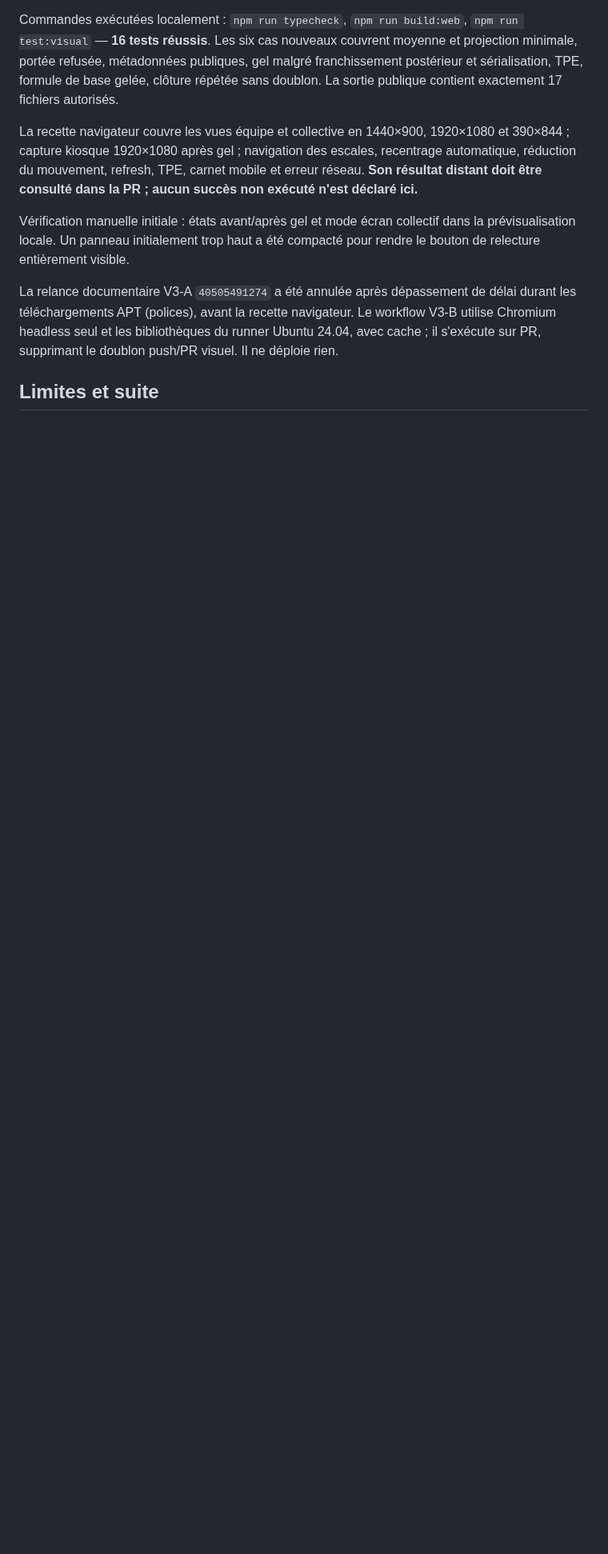
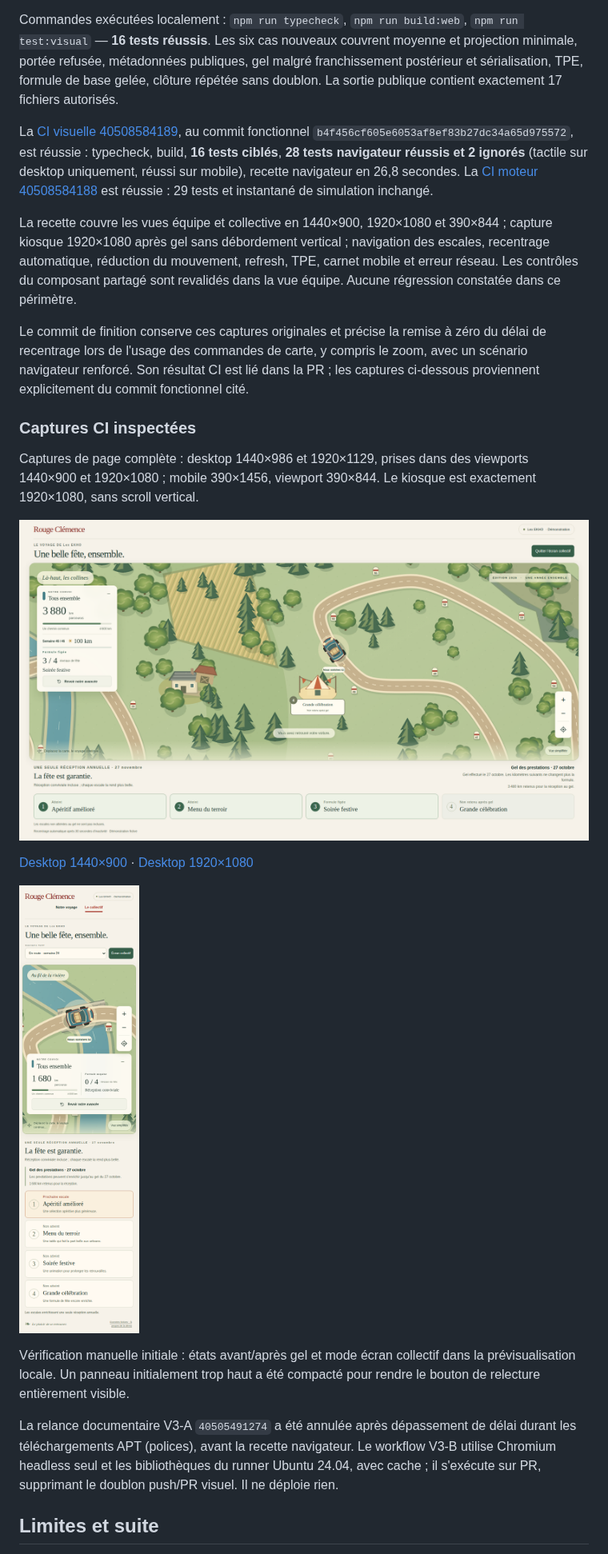
Before and after one commit to gkerckhofs-a11y/le_voyage, a Markdown page: docs/V3-B.md, the part around the change. Shown at 80% size. Drawn GitHub-style; pictures changed too: docs/evidence/v3b-collective-frozen-kiosk-1920.png (added), docs/evidence/v3b-collective-mobile-390.png (added); blank space fills up the shorter version.

Commit message:
fix(v3): respect kiosk activity and retain collective visual evidence

```diff
--- a/docs/V3-B.md
+++ b/docs/V3-B.md
@@ -33,7 +33,21 @@ Nouveaux modules : `src/presentation/collective-view.ts`, `src/web/collective.ts
 
 Commandes exécutées localement : `npm run typecheck`, `npm run build:web`, `npm run test:visual` — **16 tests réussis**. Les six cas nouveaux couvrent moyenne et projection minimale, portée refusée, métadonnées publiques, gel malgré franchissement postérieur et sérialisation, TPE, formule de base gelée, clôture répétée sans doublon. La sortie publique contient exactement 17 fichiers autorisés.
 
-La recette navigateur couvre les vues équipe et collective en 1440×900, 1920×1080 et 390×844 ; capture kiosque 1920×1080 après gel ; navigation des escales, recentrage automatique, réduction du mouvement, refresh, TPE, carnet mobile et erreur réseau. **Son résultat distant doit être consulté dans la PR ; aucun succès non exécuté n'est déclaré ici.**
+La [CI visuelle 40508584189](https://github.com/gkerckhofs-a11y/le_voyage/actions/runs/40508584189), au commit fonctionnel `b4f456cf605e6053af8ef83b27dc34a65d975572`, est réussie : typecheck, build, **16 tests ciblés**, **28 tests navigateur réussis et 2 ignorés** (tactile sur desktop uniquement, réussi sur mobile), recette navigateur en 26,8 secondes. La [CI moteur 40508584188](https://github.com/gkerckhofs-a11y/le_voyage/actions/runs/40508584188) est réussie : 29 tests et instantané de simulation inchangé.
+
+La recette couvre les vues équipe et collective en 1440×900, 1920×1080 et 390×844 ; capture kiosque 1920×1080 après gel sans débordement vertical ; navigation des escales, recentrage automatique, réduction du mouvement, refresh, TPE, carnet mobile et erreur réseau. Les contrôles du composant partagé sont revalidés dans la vue équipe. Aucune régression constatée dans ce périmètre.
+
+Le commit de finition conserve ces captures originales et précise la remise à zéro du délai de recentrage lors de l'usage des commandes de carte, y compris le zoom, avec un scénario navigateur renforcé. Son résultat CI est lié dans la PR ; les captures ci-dessous proviennent explicitement du commit fonctionnel cité.
+
+### Captures CI inspectées
+
+Captures de page complète : desktop 1440×986 et 1920×1129, prises dans des viewports 1440×900 et 1920×1080 ; mobile 390×1456, viewport 390×844. Le kiosque est exactement 1920×1080, sans scroll vertical.
+
+![Collectif après gel — kiosque 1920×1080](evidence/v3b-collective-frozen-kiosk-1920.png)
+
+[Desktop 1440×900](evidence/v3b-collective-desktop-1440.png) · [Desktop 1920×1080](evidence/v3b-collective-desktop-1920.png)
+
+![Collectif — mobile 390×844, page complète](evidence/v3b-collective-mobile-390.png)
 
 Vérification manuelle initiale : états avant/après gel et mode écran collectif dans la prévisualisation locale. Un panneau initialement trop haut a été compacté pour rendre le bouton de relecture entièrement visible.
 
```
Also changed, not shown: docs/evidence/v3b-collective-desktop-1440.png (added), docs/evidence/v3b-collective-desktop-1920.png (added), 2 other files.
